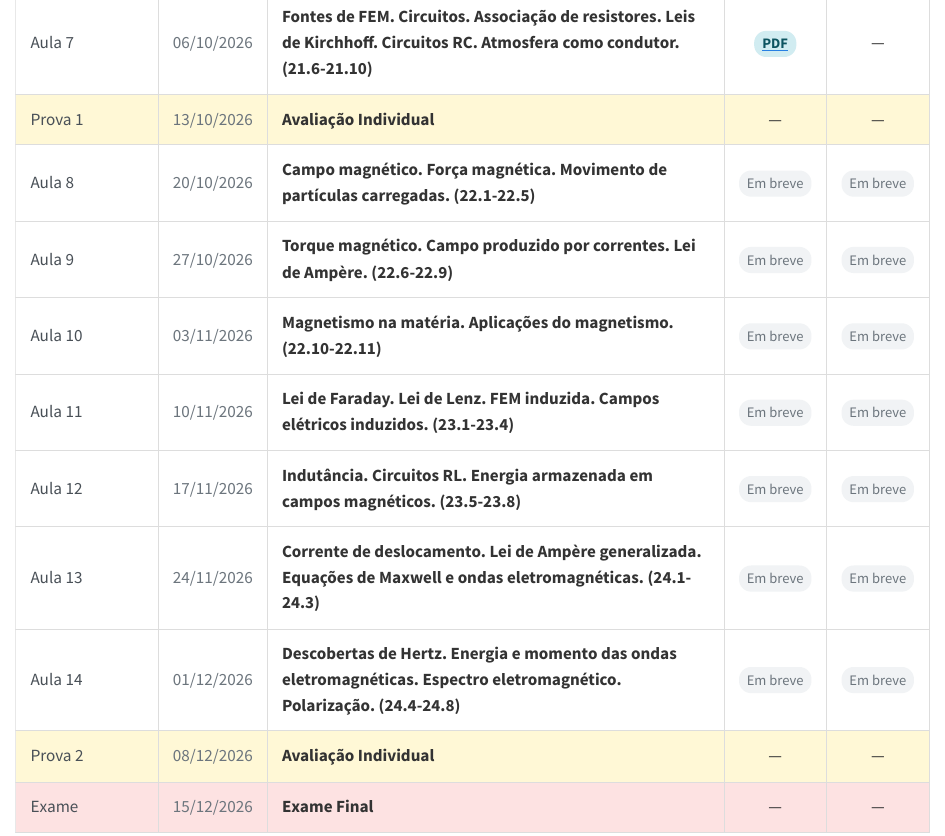
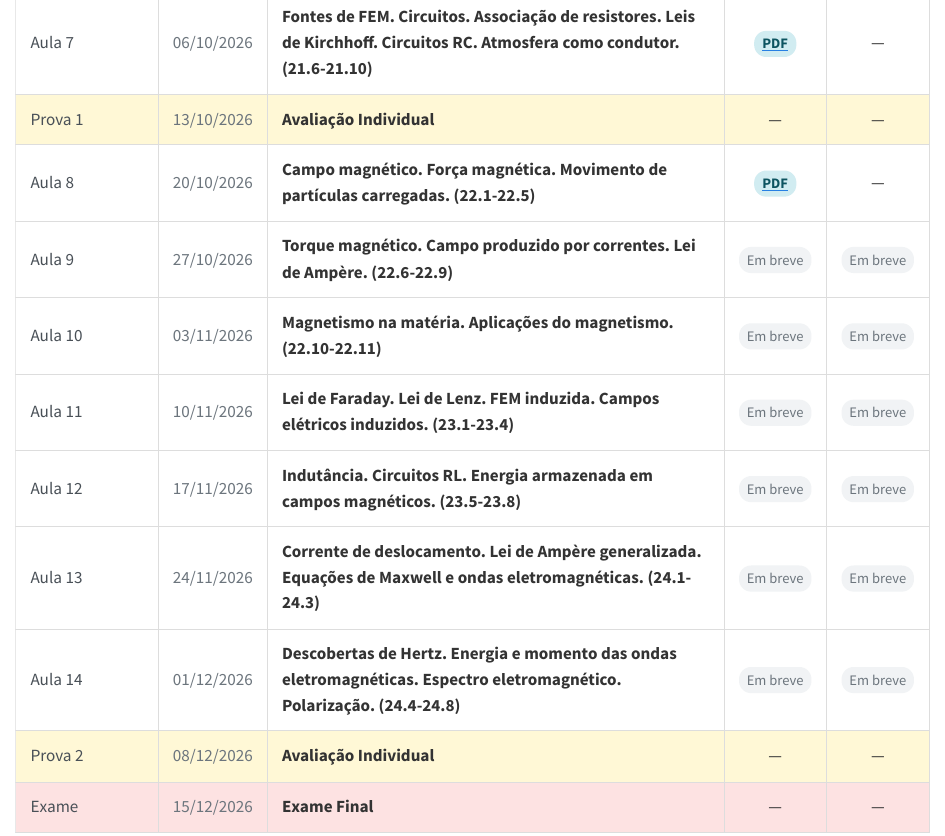
Before and after one commit to wrpconti/fe, a Quarto document (cronograma.qmd): the page in a window 1100 px wide, from 740 px down. Rendered offline with R 4.5, knitr and Pandoc in place of Quarto, with nearby package versions.

Commit message:
Adição dos slides da Aula 8

```diff
--- a/cronograma.qmd
+++ b/cronograma.qmd
@@ -134,8 +134,12 @@
 <td>Aula 8</td>
 <td>20/10/2026</td>
 <td>Campo magnético. Força magnética. Movimento de partículas carregadas. (22.1-22.5)</td>
-<td><span class="badge-em-breve">Em breve</span></td>
-<td><span class="badge-em-breve">Em breve</span></td>
+<td>
+<a href="slides/fe_aula-8.pdf" target="_blank">
+<span class="badge-pdf">PDF</span>
+</a>
+</td>
+<td>—</td>
 </tr>
 
 <tr class="aula">
```
Also changed, not shown: 1 other file.
